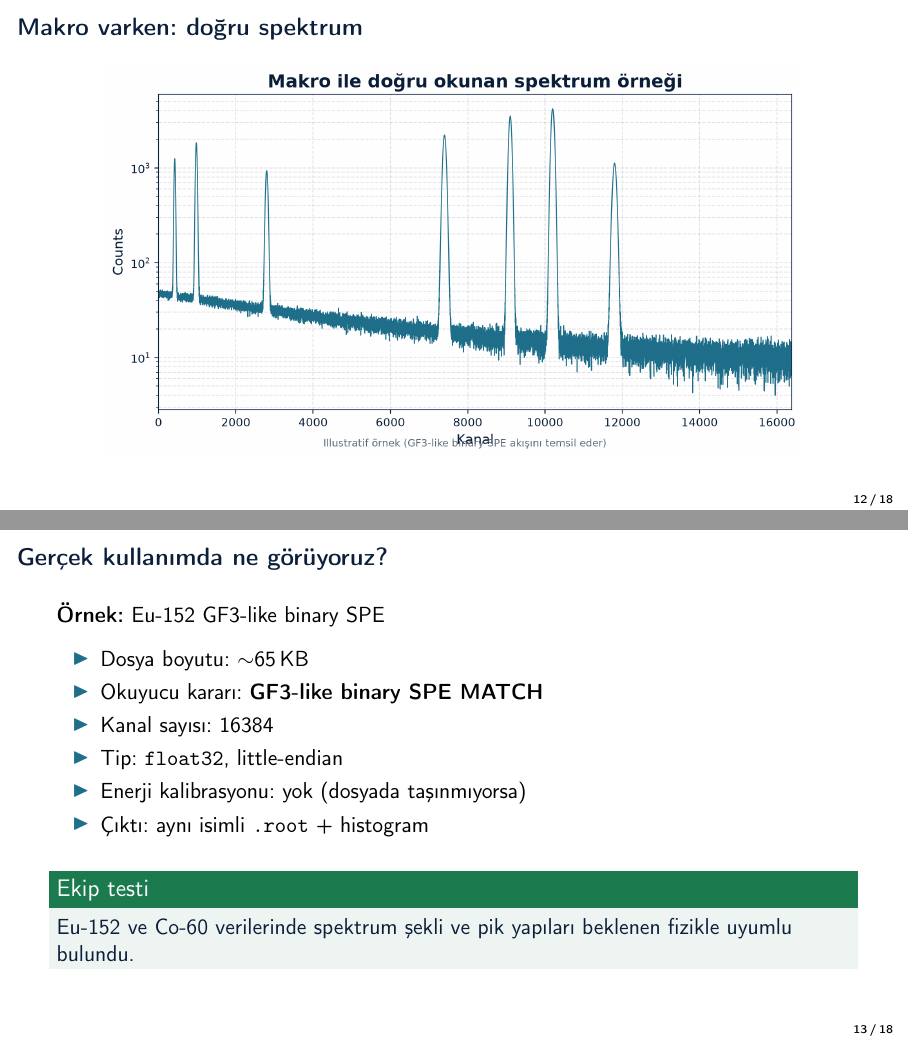
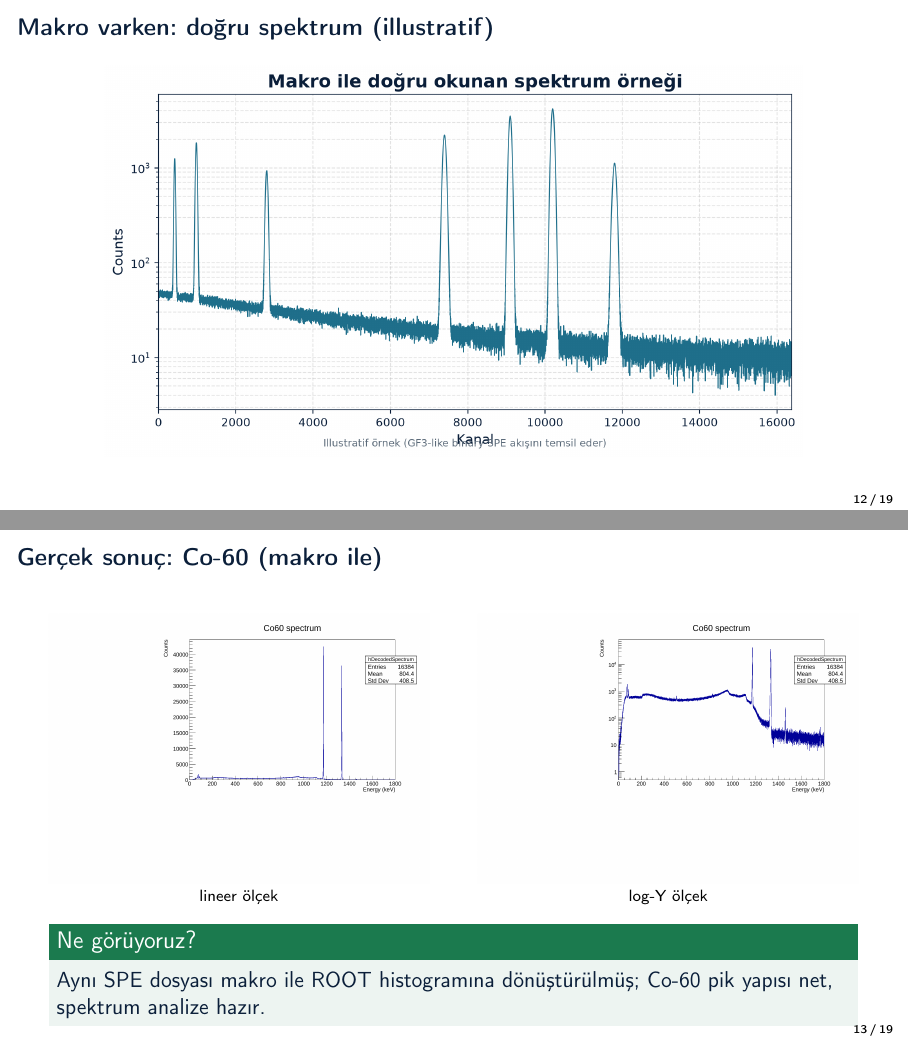
Before and after one commit to bayerenylmaz-collab/UniversalSpectrumToolkit, LaTeX slides (docs/presentation/ust_sunum.tex): pages 12 and 13 of 18 before the commit and pages 12 and 13 of 19 after it, joined at a grey line. Compiled offline with pdfLaTeX.

Commit message:
Enrich presentation with real Co-60 macro results
Add a before/after narrative slide using actual Co-60 spectra produced
with the toolkit, alongside the existing design and architecture deck.

Co-authored-by: Eren YIlmaz <bayerenylmaz@gmail.com>

```diff
--- a/docs/presentation/ust_sunum.tex
+++ b/docs/presentation/ust_sunum.tex
@@ -187,24 +187,47 @@
 \end{frame}
 
 %---------------------------------------------------------------------
-\begin{frame}{Makro varken: doğru spektrum}
+\begin{frame}{Makro varken: doğru spektrum (illustratif)}
   \begin{center}
     \includegraphics[width=0.88\textwidth]{figures/06_iyi_spektrum.png}
   \end{center}
 \end{frame}
 
 %---------------------------------------------------------------------
+\begin{frame}{Gerçek sonuç: Co-60 (makro ile)}
+  \begin{columns}[T]
+    \begin{column}{0.48\textwidth}
+      \begin{center}
+        \includegraphics[width=\textwidth]{figures/co60_lineer.png}\\
+        \scriptsize lineer ölçek
+      \end{center}
+    \end{column}
+    \begin{column}{0.48\textwidth}
+      \begin{center}
+        \includegraphics[width=\textwidth]{figures/co60_log.png}\\
+        \scriptsize log-Y ölçek
+      \end{center}
+    \end{column}
+  \end{columns}
+
+  \vspace{0.4em}
+  \begin{exampleblock}{Ne görüyoruz?}
+    Aynı SPE dosyası makro ile ROOT histogramına dönüştürülmüş;
+    Co-60 pik yapısı net, spektrum analize hazır.
+  \end{exampleblock}
+\end{frame}
+
+%---------------------------------------------------------------------
 \begin{frame}{Gerçek kullanımda ne görüyoruz?}
-  \textbf{Örnek:} Eu-152 GF3-like binary SPE
+  \textbf{Örnek:} Eu-152 / Co-60 GF3-like binary SPE
 
   \vspace{0.5em}
   \begin{itemize}
-    \item Dosya boyutu: $\sim$65\,KB
     \item Okuyucu kararı: \textbf{GF3-like binary SPE MATCH}
-    \item Kanal sayısı: 16384
+    \item Tipik kanal sayısı: 16384
     \item Tip: \texttt{float32}, little-endian
-    \item Enerji kalibrasyonu: yok (dosyada taşınmıyorsa)
-    \item Çıktı: aynı isimli \texttt{.root} + histogram
+    \item Enerji kalibrasyonu: dosyada yoksa \texttt{no}
+    \item Çıktı: \texttt{.root} + \texttt{hSpectrumChannel}
   \end{itemize}
 
   \vspace{0.7em}
```
Also changed, not shown: docs/presentation/figures/co60_lineer.png (added), docs/presentation/figures/co60_log.png (added), docs/presentation/ust_sunum.pdf.
